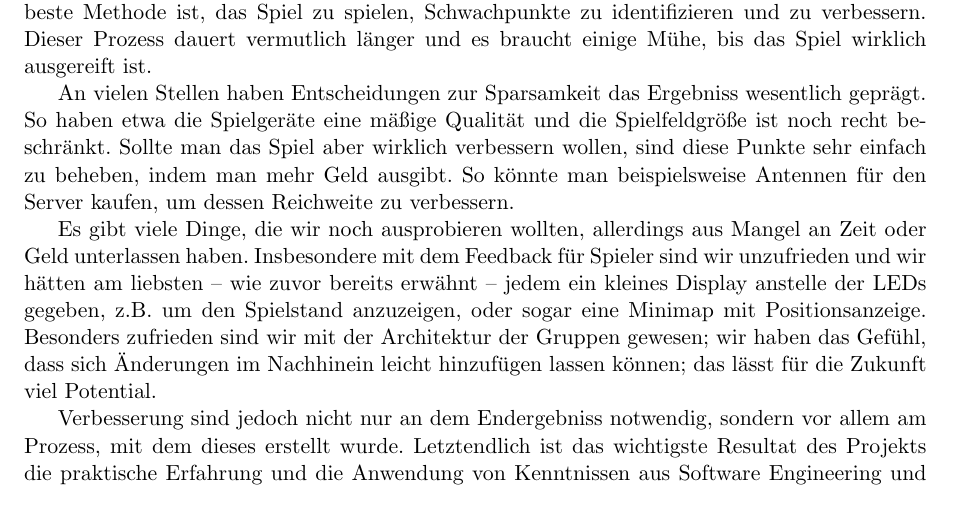
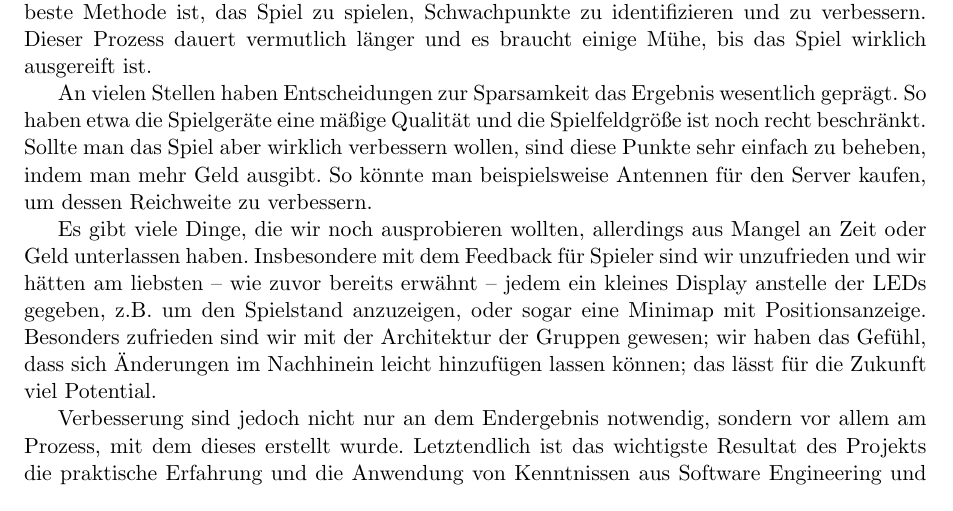
Before and after one commit to Torrintino/semester-project, a LaTeX document (bericht/tex/bericht.tex, which reads bericht/tex/050-zusammenfassung/ausblick.tex): part of page 33 of 34, cut so that both start at the same text. Compiled offline with pdfLaTeX.

Commit message:
Update ausblick.tex and PDF

```diff
--- a/bericht/tex/050-zusammenfassung/ausblick.tex
+++ b/bericht/tex/050-zusammenfassung/ausblick.tex
@@ -11,7 +11,7 @@ zeigen. Die beste Methode ist, das Spiel zu spielen, Schwachpunkte zu
 identifizieren und zu verbessern. Dieser Prozess dauert vermutlich länger und
 es braucht einige Mühe, bis das Spiel wirklich ausgereift ist.
 
-An vielen Stellen haben Entscheidungen zur Sparsamkeit das Ergebniss wesentlich
+An vielen Stellen haben Entscheidungen zur Sparsamkeit das Ergebnis wesentlich
 geprägt. So haben etwa die Spielgeräte eine mäßige Qualität und die
 Spielfeldgröße ist noch recht beschränkt. Sollte man das Spiel aber wirklich
 verbessern wollen, sind diese Punkte sehr einfach zu beheben, indem man
@@ -27,7 +27,7 @@ Besonders zufrieden sind wir mit der Architektur der Gruppen gewesen; wir haben
 das Gefühl, dass sich Änderungen im Nachhinein leicht hinzufügen lassen können;
 das lässt für die Zukunft viel Potential.
 
-Verbesserung sind jedoch nicht nur an dem Endergebniss notwendig, sondern vor
+Verbesserung sind jedoch nicht nur an dem Endergebnis notwendig, sondern vor
 allem am Prozess, mit dem dieses erstellt wurde. Letztendlich ist das wichtigste
 Resultat des Projekts die praktische Erfahrung und die Anwendung von Kenntnissen
 aus Software Engineering und gerade dieser Punkt schien auch unsere größte
```
Also changed, not shown: bericht/tex/bericht.pdf.
